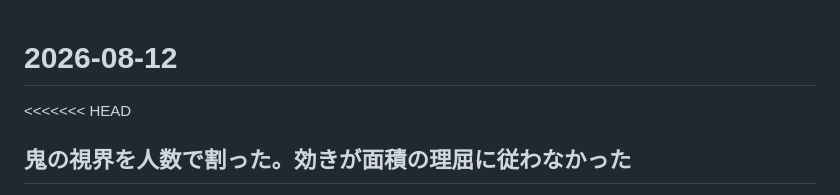
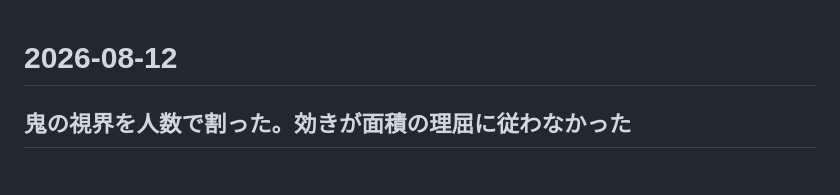
Before and after one commit to murakichi/hide-seek-3d, a Markdown page: docs/journal/2026-08-12.md, the part around one of its changes. GitHub-like rendering.

Commit message:
日記に残っていた衝突マーカーを削除した
Co-Authored-By: Claude Opus 5 (1M context) <noreply@anthropic.com>

```diff
--- a/docs/journal/2026-08-12.md
+++ b/docs/journal/2026-08-12.md
@@ -1,6 +1,5 @@
 # 2026-08-12
 
-<<<<<<< HEAD
 ## 鬼の視界を人数で割った。効きが面積の理屈に従わなかった
 
 **やったこと** — issue #43（3v3 で逃げる側 0%、行動側の手は 5 通り試して全部失敗）を
```
Also changed, not shown: other parts of docs/journal/2026-08-12.md (+1 -1 lines).
